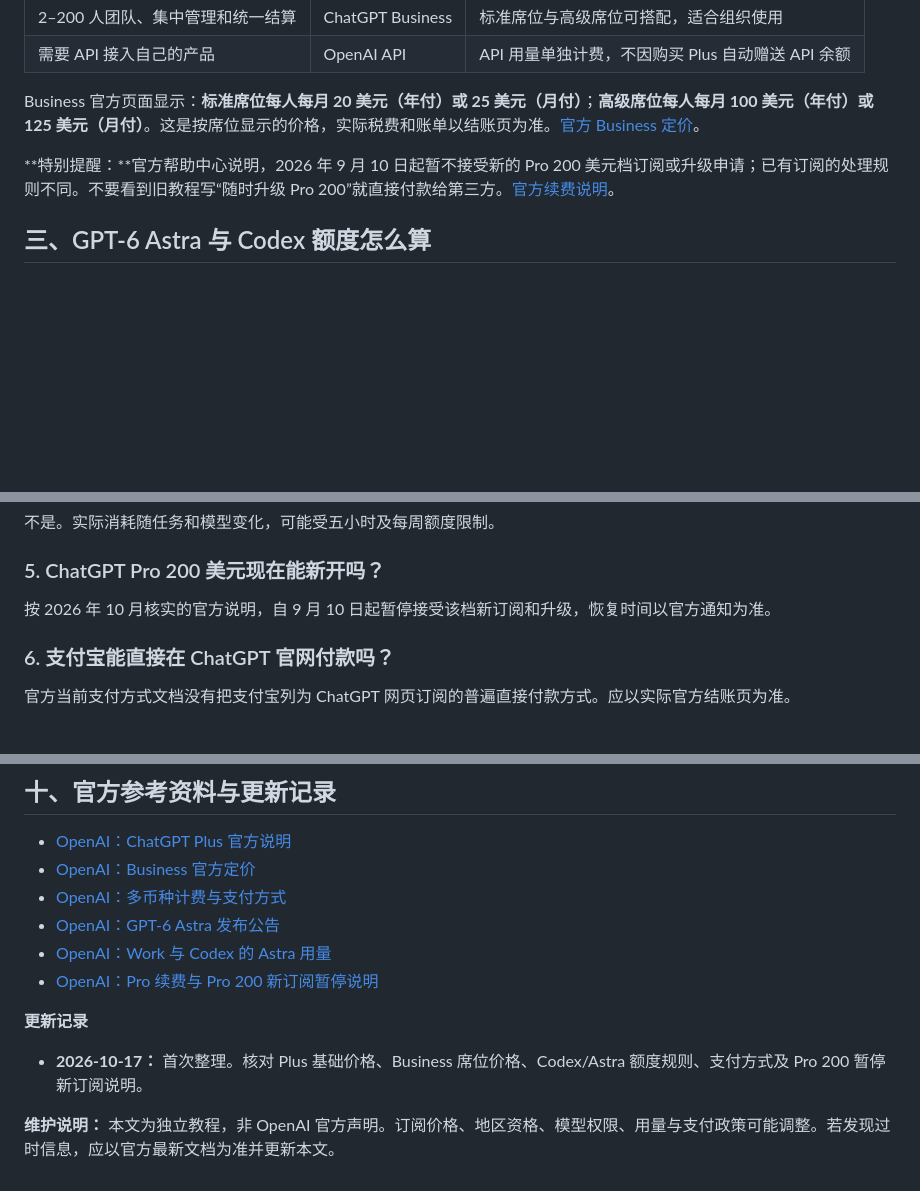
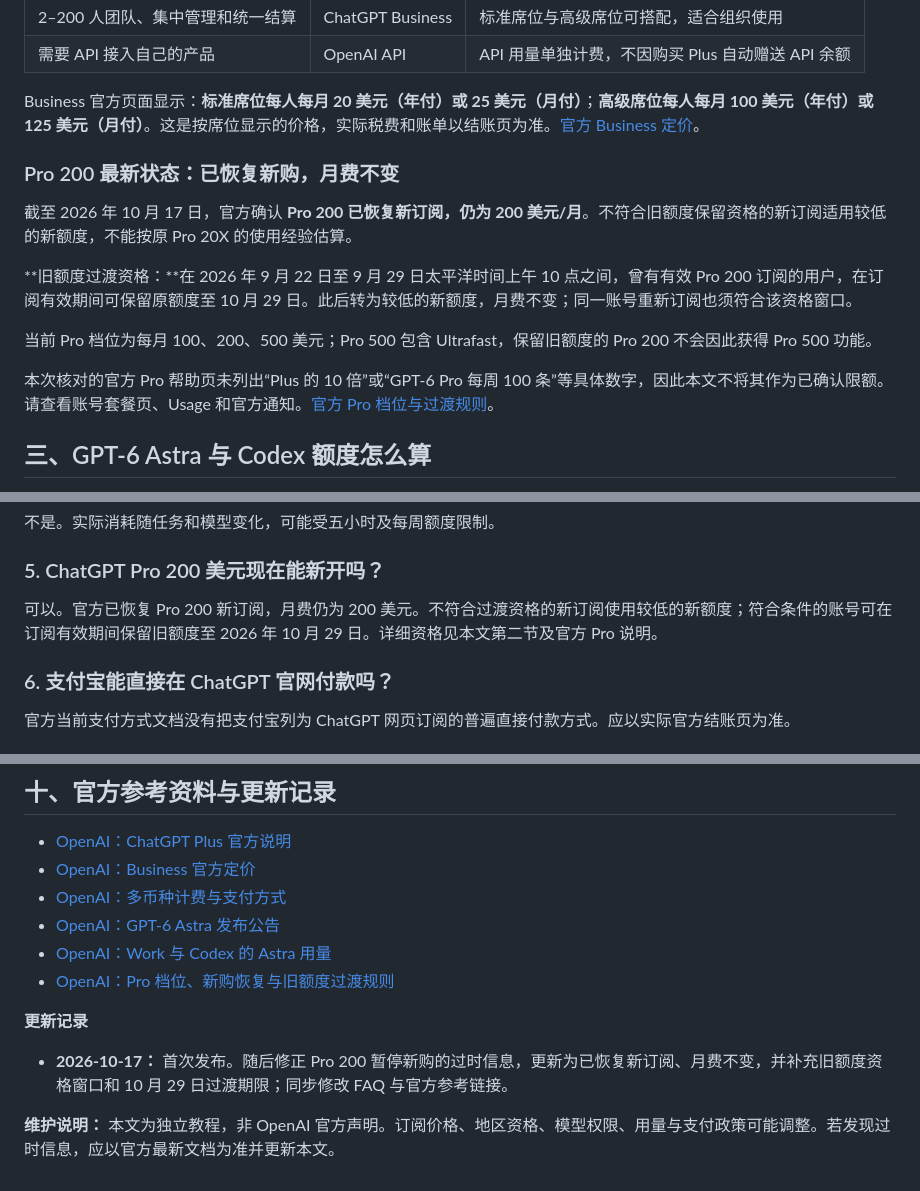
Before and after one commit to chatgptchongzhi/chatgpt-plus-codex-guide-2026, a Markdown page: README.md, 3 parts joined by grey strips. GitHub-like rendering; blank space fills up the shorter version.

Commit message:
Revise Pro 200 subscription details and links
Updated information regarding Pro 200 subscription status and pricing details, including new subscription availability and old quota transition rules.

```diff
--- a/README.md
+++ b/README.md
@@ -42,7 +42,15 @@ Astra 是模型名称，不是名为“Astra会员”的单独订阅。符合条
 
 Business 官方页面显示：**标准席位每人每月 20 美元（年付）或 25 美元（月付）**；**高级席位每人每月 100 美元（年付）或 125 美元（月付）**。这是按席位显示的价格，实际税费和账单以结账页为准。[官方 Business 定价](https://openai.com/zh-Hans-CN/business/pricing/)。
 
-**特别提醒：**官方帮助中心说明，2026 年 9 月 10 日起暂不接受新的 Pro 200 美元档订阅或升级申请；已有订阅的处理规则不同。不要看到旧教程写“随时升级 Pro 200”就直接付款给第三方。[官方续费说明](https://help.openai.com/zh-hans-cn/articles/7242622)。
+### Pro 200 最新状态：已恢复新购，月费不变
+
+截至 2026 年 10 月 17 日，官方确认 **Pro 200 已恢复新订阅，仍为 200 美元/月**。不符合旧额度保留资格的新订阅适用较低的新额度，不能按原 Pro 20X 的使用经验估算。
+
+**旧额度过渡资格：**在 2026 年 9 月 22 日至 9 月 29 日太平洋时间上午 10 点之间，曾有有效 Pro 200 订阅的用户，在订阅有效期间可保留原额度至 10 月 29 日。此后转为较低的新额度，月费不变；同一账号重新订阅也须符合该资格窗口。
+
+当前 Pro 档位为每月 100、200、500 美元；Pro 500 包含 Ultrafast，保留旧额度的 Pro 200 不会因此获得 Pro 500 功能。
+
+本次核对的官方 Pro 帮助页未列出“Plus 的 10 倍”或“GPT-6 Pro 每周 100 条”等具体数字，因此本文不将其作为已确认限额。请查看账号套餐页、Usage 和官方通知。[官方 Pro 档位与过渡规则](https://help.openai.com/en/articles/9793128-about-chatgpt-pro-tiers)。
 
 ## 三、GPT-6 Astra 与 Codex 额度怎么算
 
@@ -123,7 +131,7 @@ Codex 额度不是简单的“每月能问多少句”。模型、任务复杂
 
 ### 5. ChatGPT Pro 200 美元现在能新开吗？
 
-按 2026 年 10 月核实的官方说明，自 9 月 10 日起暂停接受该档新订阅和升级，恢复时间以官方通知为准。
+可以。官方已恢复 Pro 200 新订阅，月费仍为 200 美元。不符合过渡资格的新订阅使用较低的新额度；符合条件的账号可在订阅有效期间保留旧额度至 2026 年 10 月 29 日。详细资格见本文第二节及官方 Pro 说明。
 
 ### 6. 支付宝能直接在 ChatGPT 官网付款吗？
 
@@ -160,10 +168,10 @@ Codex 额度不是简单的“每月能问多少句”。模型、任务复杂
 - [OpenAI：多币种计费与支付方式](https://help.openai.com/zh-hans-cn/articles/10421635-multicurrency-billing)
 - [OpenAI：GPT-6 Astra 发布公告](https://openai.com/index/gpt-6-astra/)
 - [OpenAI：Work 与 Codex 的 Astra 用量](https://help.openai.com/zh-hans-cn/articles/20001516-managing-usage-with-gpt-6-astra-in-work-and-codex)
-- [OpenAI：Pro 续费与 Pro 200 新订阅暂停说明](https://help.openai.com/zh-hans-cn/articles/7242622)
+- [OpenAI：Pro 档位、新购恢复与旧额度过渡规则](https://help.openai.com/en/articles/9793128-about-chatgpt-pro-tiers)
 
 **更新记录**
 
-- **2026-10-17：** 首次整理。核对 Plus 基础价格、Business 席位价格、Codex/Astra 额度规则、支付方式及 Pro 200 暂停新订阅说明。
+- **2026-10-17：** 首次发布。随后修正 Pro 200 暂停新购的过时信息，更新为已恢复新订阅、月费不变，并补充旧额度资格窗口和 10 月 29 日过渡期限；同步修改 FAQ 与官方参考链接。
 
 **维护说明：** 本文为独立教程，非 OpenAI 官方声明。订阅价格、地区资格、模型权限、用量与支付政策可能调整。若发现过时信息，应以官方最新文档为准并更新本文。
```
